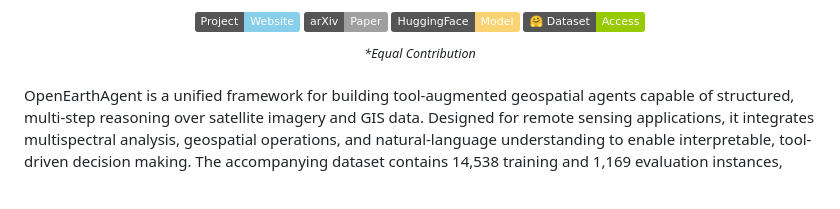
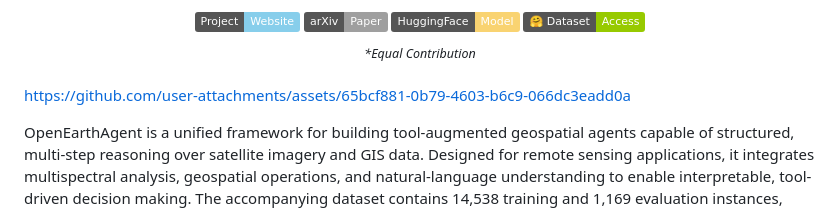
Before and after one commit to mbzuai-oryx/OpenEarthAgent, a Markdown page: README.md, the part around the change. GitHub-like rendering; badges without logos; blank space fills up the shorter version.

Commit message:
Update README with demo link

```diff
--- a/README.md
+++ b/README.md
@@ -20,6 +20,8 @@
 <br>
 
 </div>
+
+https://github.com/user-attachments/assets/65bcf881-0b79-4603-b6c9-066dc3eadd0a
 
 OpenEarthAgent is a unified framework for building tool-augmented geospatial agents capable of structured, multi-step reasoning over satellite imagery and GIS data. Designed for remote sensing applications, it integrates multispectral analysis, geospatial operations, and natural-language understanding to enable interpretable, tool-driven decision making. The accompanying dataset contains 14,538 training and 1,169 evaluation instances,
 with more than 100K reasoning steps in the training split and over 7K reasoning steps in the evaluation split. It covers diverse domains including urban analysis, environmental monitoring, disaster response, and infrastructure assessment, and integrates GIS-based operations with index computations such as NDVI, NBR, and NDBI.
```
